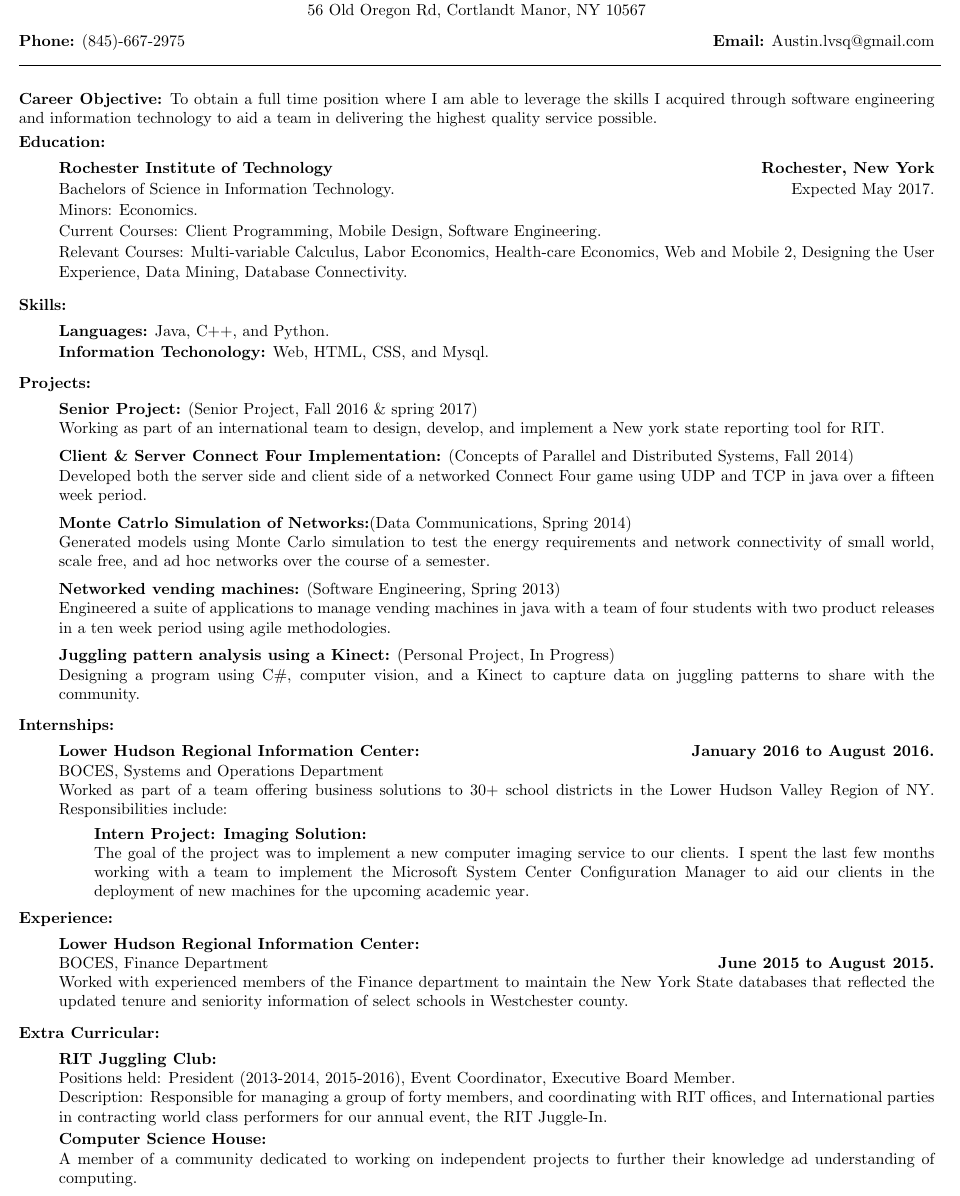
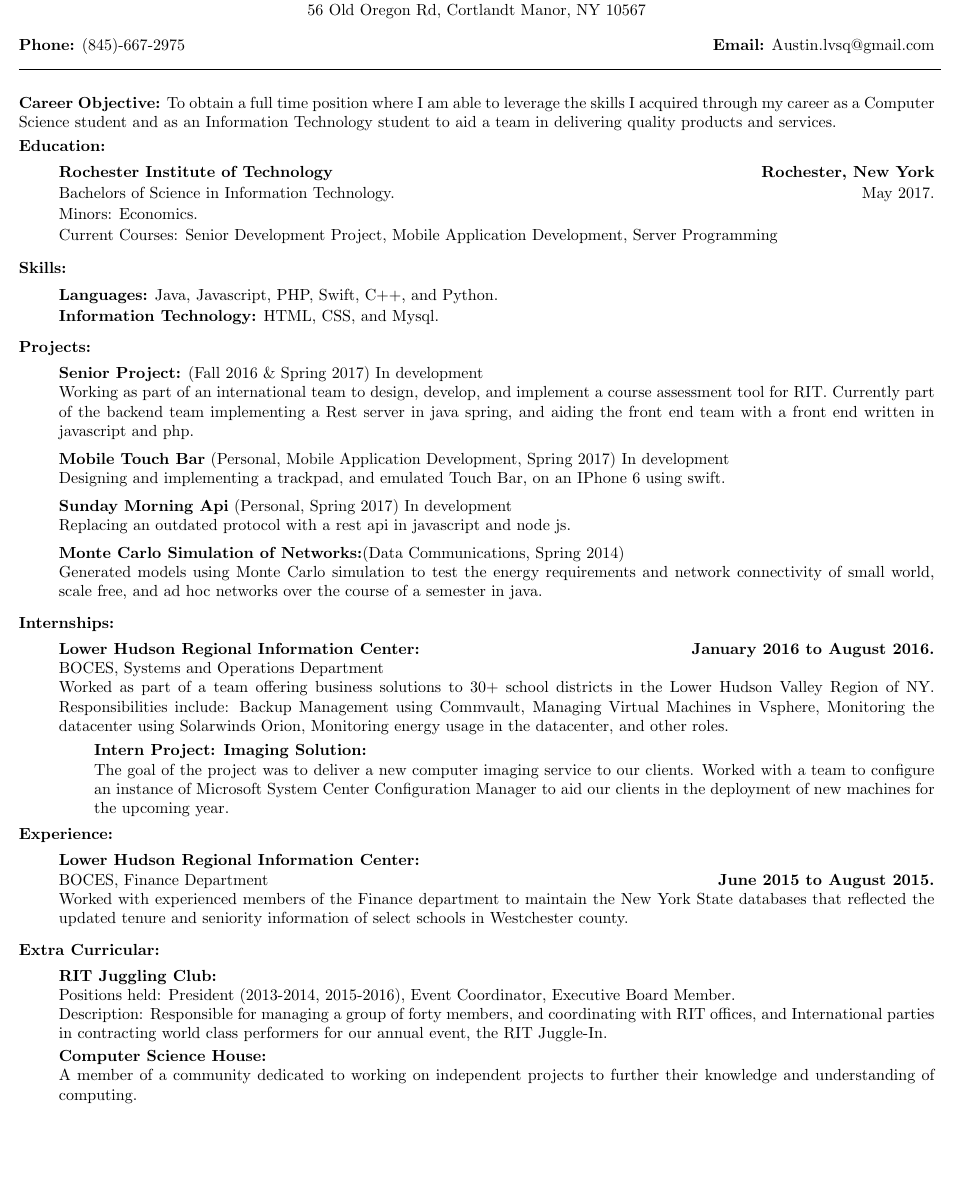
Before and after one commit to lvsq/Resume, a LaTeX CV (Resume.tex): part of the page, cut so that both start at the same text, the shorter picture padded with empty space. Compiled offline with pdfLaTeX.

Commit message:
Fixed a lot of mistakes:   Fixed spelling   Fixed syntax Changed what projects I had on my resume. Changed wording of some paragraphs.

```diff
--- a/Resume.tex
+++ b/Resume.tex
@@ -22,46 +22,42 @@
 \line(1,0){575}\\
 
 \noindent{\bf Career Objective:}
-To obtain a full time position where I am able to leverage the skills I acquired through software engineering and information technology to aid a team in delivering the highest quality service possible.
+To obtain a full time position where I am able to leverage the skills I acquired through my career as a Computer Science student and as an Information Technology student to aid a team in delivering quality products and services.
 \vspace{.75ex}\\
 \noindent{\bf Education:}
 \begin{itemize}[topsep=1ex, itemsep=.25ex, partopsep=0ex, parsep=0ex]
 	\item[]{{\bf Rochester Institute of Technology \hfill Rochester, New York}}
-  \item[] Bachelors of Science in Information Technology. \hfill Expected May 2017.
+  \item[] Bachelors of Science in Information Technology. \hfill May 2017.
   \item[] Minors: Economics.
-
-  \item[] {Current Courses:} Client Programming, Mobile Design, Software Engineering.
-  \item[] {Relevant Courses:} Multi-variable Calculus, Labor Economics, Health-care Economics, Web and Mobile 2, Designing the User Experience, Data Mining, Database Connectivity.
+  \item[] {Current Courses:} Senior Development Project, Mobile Application Development, Server Programming
 \end{itemize}
 \vspace{1ex}
 \noindent{\bf Skills:}
 \begin{itemize} [topsep=1ex, itemsep=.25ex, partopsep=0ex, parsep=0ex]
-	\item[] {\bf Languages:} Java, C++, and Python.
- 	\item[] {\bf Information Techonology:} Web, HTML, CSS, and Mysql.
+	\item[] {\bf Languages:} Java, Javascript, PHP, Swift, C++, and Python.
+ 	\item[] {\bf Information Technology:} HTML, CSS, and Mysql.
 \end{itemize}
 \vspace{.75ex}
 \noindent{\bf Projects:}
 \begin{itemize}[topsep=1ex, itemsep=1ex, partopsep=0ex, parsep=.25ex]
-		\item[] {\bf Senior Project:} (Senior Project, Fall 2016 \& spring 2017)\\
-		Working as part of an international team to design, develop, and implement a New york state reporting tool for RIT.
-    	\item[] {\bf Client \& Server Connect Four Implementation:} (Concepts of Parallel and Distributed Systems, Fall 2014)\\
-    	Developed both the server side and client side of a networked Connect Four game using UDP and TCP in java over a fifteen week period.
-	\item[] {\bf Monte Catrlo Simulation of Networks:}(Data Communications, Spring 2014)\\
-	Generated models using Monte Carlo simulation to test the energy requirements and network connectivity of small world, scale free, and ad hoc networks over the course of a semester.
-	\item[] {\bf Networked vending machines:} (Software Engineering, Spring 2013)\\
-	Engineered a suite of applications to manage vending machines in java with a team of four students with two product releases in a ten week period using agile methodologies.
-	\item[] {\bf Juggling pattern analysis using a Kinect:} (Personal Project, In Progress)\\
-    	Designing a program using C\#, computer vision, and a Kinect to capture data on juggling patterns to share with the community.
+		\item[] {\bf Senior Project:} (Fall 2016 \& Spring 2017) In development\\
+		Working as part of an international team to design, develop, and implement a course assessment tool for RIT. Currently part of the backend team implementing a Rest server in java spring, and aiding the front end  team with a front end written in javascript and php.
+        \item[] {\bf Mobile Touch Bar} (Personal, Mobile Application Development, Spring 2017) In development\\
+        Designing and implementing a trackpad, and emulated Touch Bar, on an IPhone 6 using swift.
+        \item[] {\bf Sunday Morning Api} (Personal, Spring 2017) In development\\
+        Replacing an outdated protocol with a rest api in javascript and node js.
+	    \item[] {\bf Monte Carlo Simulation of Networks:}(Data Communications, Spring 2014)\\
+	    Generated models using Monte Carlo simulation to test the energy requirements and network connectivity of small world, scale free, and ad hoc networks over the course of a semester in java.
 \end{itemize}
 \vspace{.75ex}
 \noindent{\bf Internships:}
 \begin{itemize}[topsep=1ex, itemsep=1ex, partopsep=0ex, parsep=.25ex]
 	\item[] {{\bf Lower Hudson Regional Information Center:} \hfill {\bf January 2016 to August 2016.}}\\
 	BOCES, Systems and Operations Department\\
-	Worked as part of a team offering business solutions to 30+ school districts in the Lower Hudson Valley Region of NY. Responsibilities include:
-	\begin{itemize} [topsep=.5ex, itemsep=.25ex, partopsep=0ex, parsep=.5ex]
+	Worked as part of a team offering business solutions to 30+ school districts in the Lower Hudson Valley Region of NY. Responsibilities include: Backup Management using Commvault, Managing Virtual Machines in Vsphere, Monitoring the datacenter using Solarwinds Orion, Monitoring energy usage in the datacenter, and other roles.
+	\begin{itemize} [topsep=.5ex, itemsep=.25ex, partopsep=0ex, parsep=.25ex]
 		\item[] {\bf Intern Project: Imaging Solution:}\\
-		The goal of the project was to implement a new computer imaging service to our clients. I spent the last few months working with a team to implement the Microsoft System Center Configuration Manager to aid our clients in the deployment of new machines for the upcoming academic year.
+		The goal of the project was to deliver a new computer imaging service to our clients. Worked with a team to configure an instance of Microsoft System Center Configuration Manager to aid our clients in the deployment of new machines for the upcoming year.
 	\end{itemize}
 \end{itemize}
 \noindent{\bf Experience:}
@@ -78,6 +74,6 @@ To obtain a full time position where I am able to leverage the skills I acquired
 	Positions held: President (2013-2014, 2015-2016), Event Coordinator, Executive Board Member.\\
 	Description: Responsible for managing a group of forty members, and coordinating with RIT offices, and International parties in contracting world class performers for our annual event, the RIT Juggle-In.
 	\item[] {\bf Computer Science House:}\\
-	A member of a community dedicated to working on independent projects to further their knowledge ad understanding of computing.
+	A member of a community dedicated to working on independent projects to further their knowledge and understanding of computing.
 \end{itemize}
 \end{document}
```
